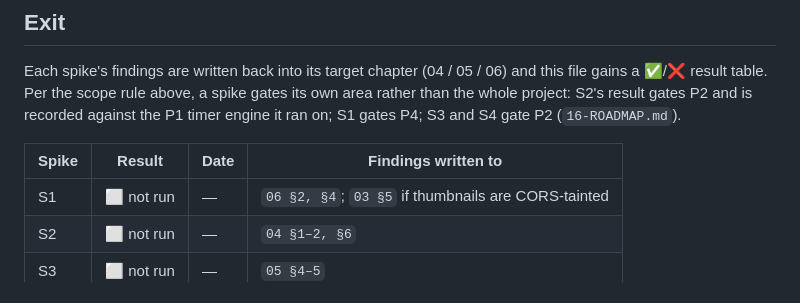
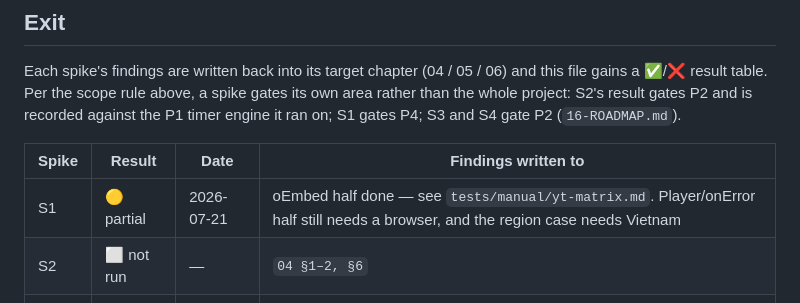
Before and after one commit to poli0981/ticktune, a Markdown page: docs/15-SPIKES.md, the part around the change. GitHub-like rendering.

```diff
--- a/docs/15-SPIKES.md
+++ b/docs/15-SPIKES.md
@@ -194,7 +194,7 @@ against the P1 timer engine it ran on; S1 gates P4; S3 and S4 gate P2
 
 | Spike | Result | Date | Findings written to |
 |-------|--------|------|---------------------|
-| S1 | ⬜ not run | — | `06 §2, §4`; `03 §5` if thumbnails are CORS-tainted |
+| S1 | 🟡 partial | 2026-07-21 | oEmbed half done — see `tests/manual/yt-matrix.md`. Player/onError half still needs a browser, and the region case needs Vietnam |
 | S2 | ⬜ not run | — | `04 §1–2, §6` |
 | S3 | ⬜ not run | — | `05 §4–5` |
 | S4 | ⬜ not run | — | `05 §1–2` |
```
Also changed, not shown: docs/06-YOUTUBE-INTEGRATION.md (+22 -4 lines), 1 other file.
